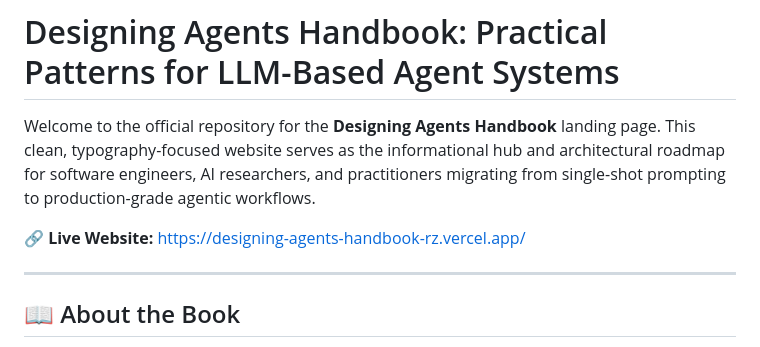
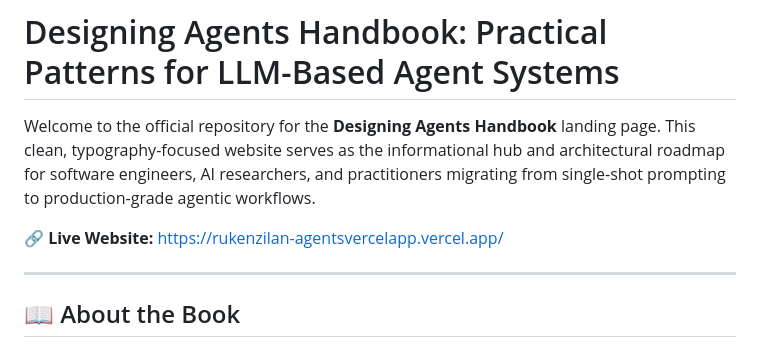
Before and after one commit to RUKENZILAN/Designing-Agents-Handbook, a Markdown page: readme.md, the part around the change. GitHub-like rendering.

```diff
--- a/readme.md
+++ b/readme.md
@@ -2,7 +2,7 @@
 
 Welcome to the official repository for the **Designing Agents Handbook** landing page. This clean, typography-focused website serves as the informational hub and architectural roadmap for software engineers, AI researchers, and practitioners migrating from single-shot prompting to production-grade agentic workflows.
 
-🔗 **Live Website:** https://designing-agents-handbook-rz.vercel.app/
+🔗 **Live Website:** https://rukenzilan-agentsvercelapp.vercel.app/
 
 ---
 
```
